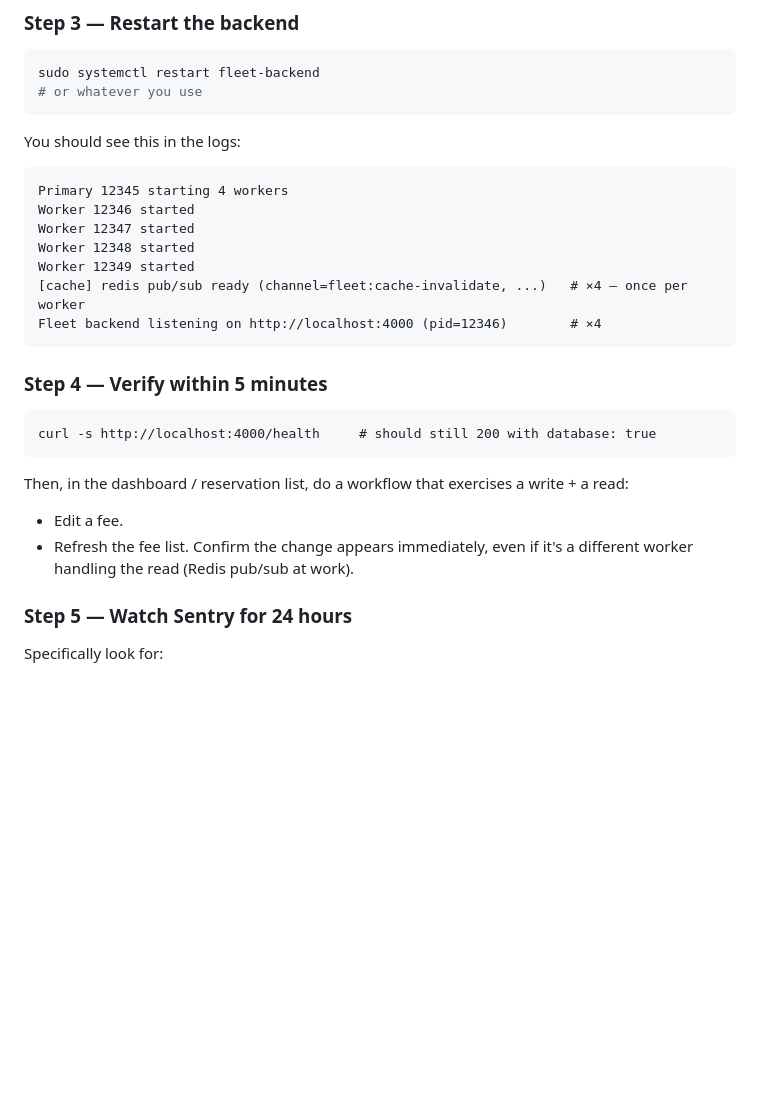
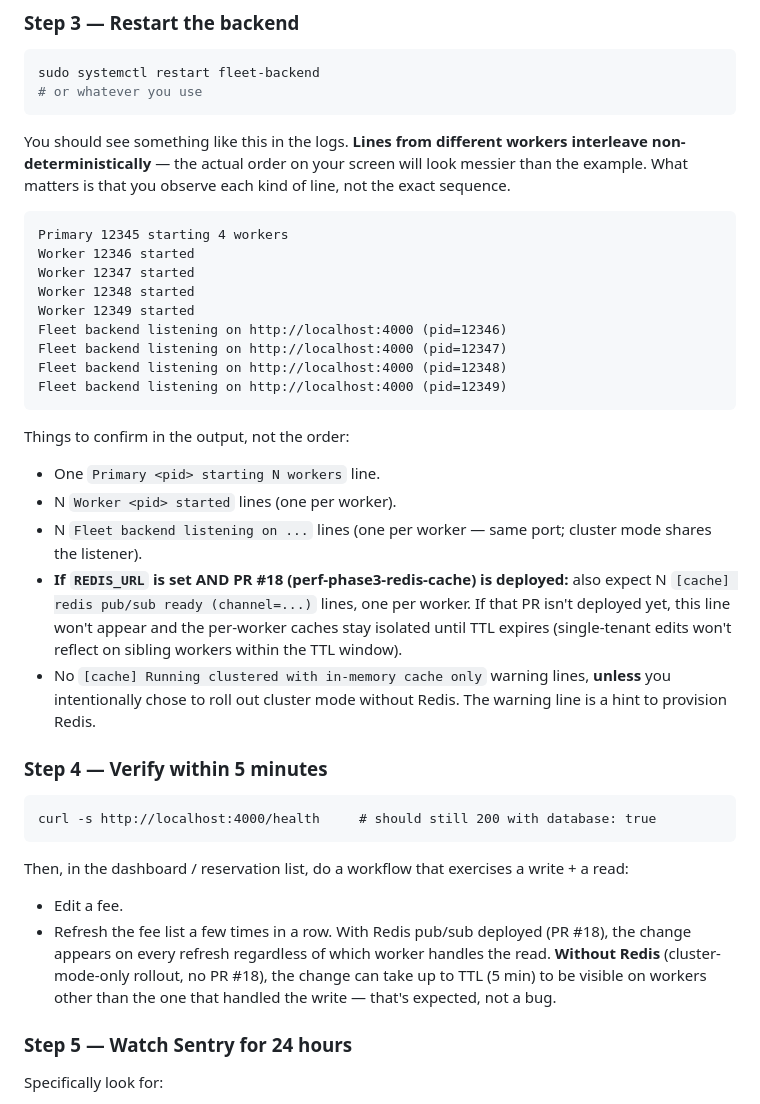
Before and after one commit to hpadilla16/RideFleetManagement, a Markdown page: docs/operations/cluster-mode-rollout-2026-04-28.md, the part around the change. Rendered like a GitHub page; blank space fills up the shorter version.

Commit message:
Address Sentry bot finding on PR #23 — cluster-mode log example
Two real concerns from the bot:

1) The example log output implied a deterministic order of startup
   lines. Cluster workers fork concurrently, so their startup logs
   interleave non-deterministically. An operator comparing their
   actual logs against the example might think something was broken.

2) The example included '[cache] redis pub/sub ready ...' which is
   introduced by a separate PR (PR #18, perf-phase3-redis-cache).
   On main with only this cluster-mode doc PR merged, that line
   doesn't exist — operators looking for it would be confused.

Fix:
- Reworded the lead-in to call out that lines interleave
  non-deterministically. Operators should look for line types,
  not order.
- Listed the must-see line types as a checklist.
- Made the Redis line explicitly conditional on PR #18 + REDIS_URL,
  with a note about what happens (per-worker stale-up-to-TTL
  behavior) if you roll cluster mode without Redis.
- Updated Step 4 verify wording with the same conditionality:
  immediate cross-worker visibility requires Redis pub/sub;
  without it, expect up-to-TTL staleness.

````diff
--- a/docs/operations/cluster-mode-rollout-2026-04-28.md
+++ b/docs/operations/cluster-mode-rollout-2026-04-28.md
@@ -124,7 +124,7 @@ sudo systemctl restart fleet-backend
 # or whatever you use
 ```
 
-You should see this in the logs:
+You should see something like this in the logs. **Lines from different workers interleave non-deterministically** — the actual order on your screen will look messier than the example. What matters is that you observe each kind of line, not the exact sequence.
 
 ```
 Primary 12345 starting 4 workers
@@ -132,9 +132,19 @@ Worker 12346 started
 Worker 12347 started
 Worker 12348 started
 Worker 12349 started
-[cache] redis pub/sub ready (channel=fleet:cache-invalidate, ...)   # ×4 — once per worker
-Fleet backend listening on http://localhost:4000 (pid=12346)        # ×4
+Fleet backend listening on http://localhost:4000 (pid=12346)
+Fleet backend listening on http://localhost:4000 (pid=12347)
+Fleet backend listening on http://localhost:4000 (pid=12348)
+Fleet backend listening on http://localhost:4000 (pid=12349)
 ```
+
+Things to confirm in the output, not the order:
+
+- One `Primary <pid> starting N workers` line.
+- N `Worker <pid> started` lines (one per worker).
+- N `Fleet backend listening on ...` lines (one per worker — same port; cluster mode shares the listener).
+- **If `REDIS_URL` is set AND PR #18 (perf-phase3-redis-cache) is deployed:** also expect N `[cache] redis pub/sub ready (channel=...)` lines, one per worker. If that PR isn't deployed yet, this line won't appear and the per-worker caches stay isolated until TTL expires (single-tenant edits won't reflect on sibling workers within the TTL window).
+- No `[cache] Running clustered with in-memory cache only` warning lines, **unless** you intentionally chose to roll out cluster mode without Redis. The warning line is a hint to provision Redis.
 
 ### Step 4 — Verify within 5 minutes
 
@@ -145,7 +155,7 @@ curl -s http://localhost:4000/health     # should still 200 with database: true
 Then, in the dashboard / reservation list, do a workflow that exercises a write + a read:
 
 - Edit a fee.
-- Refresh the fee list. Confirm the change appears immediately, even if it's a different worker handling the read (Redis pub/sub at work).
+- Refresh the fee list a few times in a row. With Redis pub/sub deployed (PR #18), the change appears on every refresh regardless of which worker handles the read. **Without Redis** (cluster-mode-only rollout, no PR #18), the change can take up to TTL (5 min) to be visible on workers other than the one that handled the write — that's expected, not a bug.
 
 ### Step 5 — Watch Sentry for 24 hours
 
````
